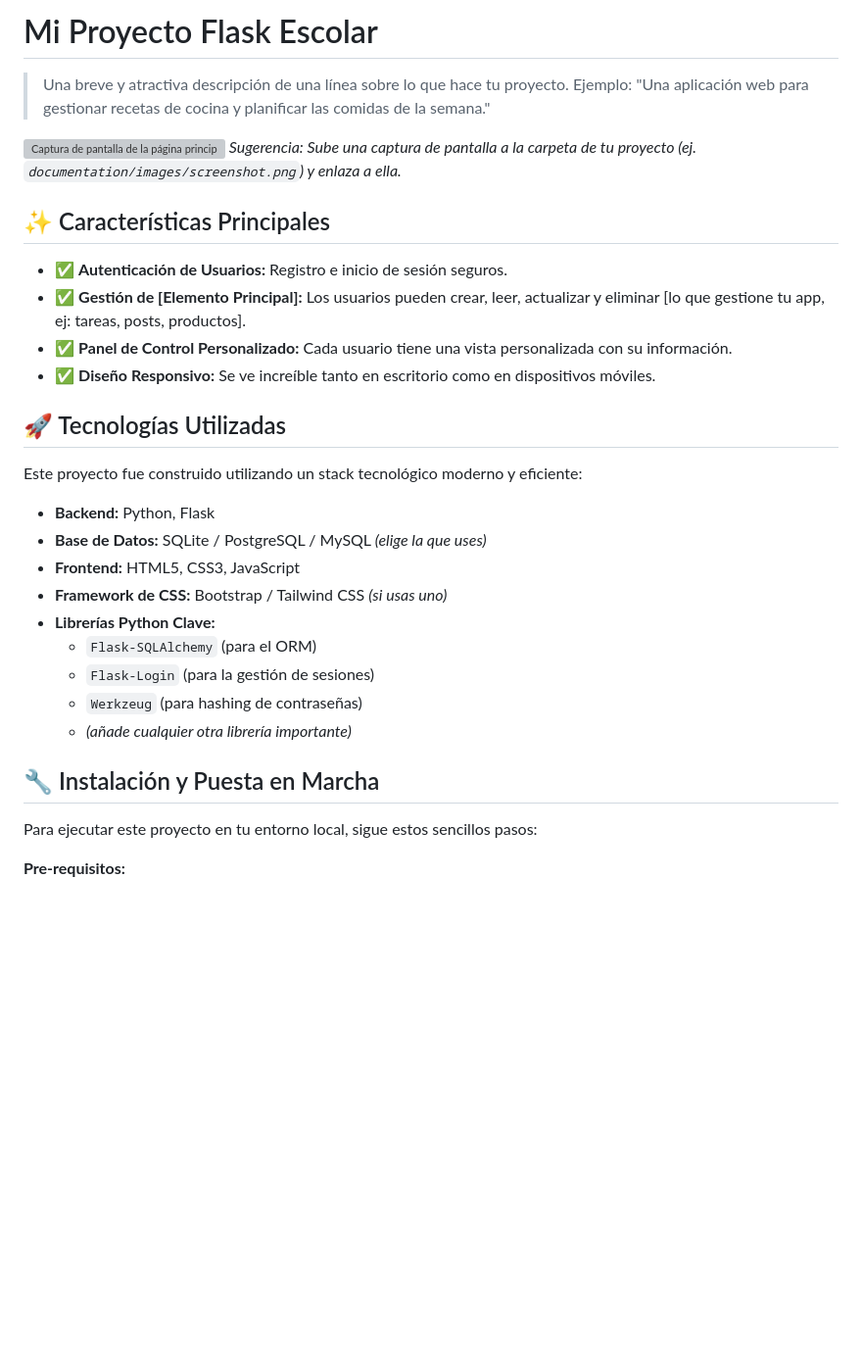
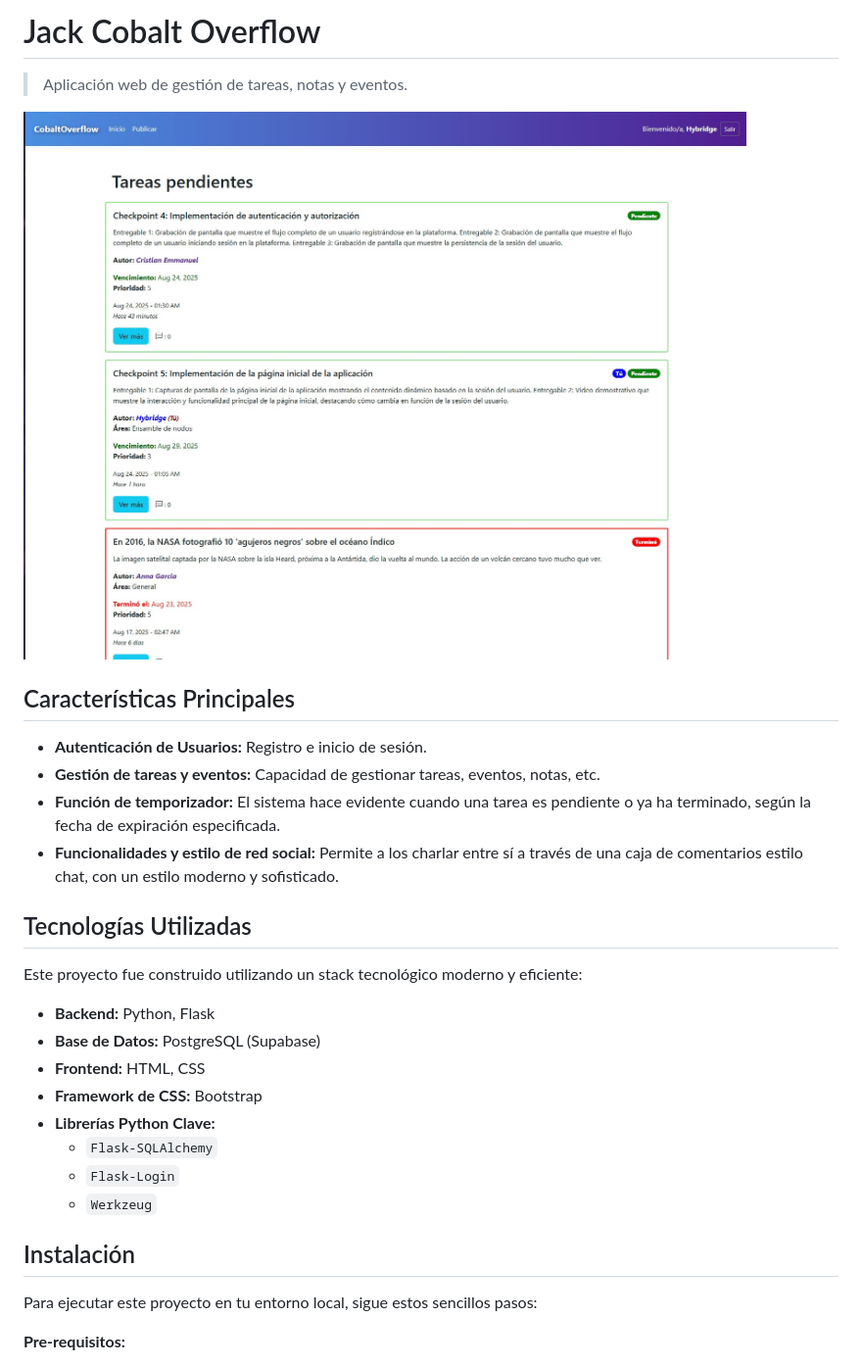
Before and after one commit to cristianhybridge/jack-cobalt-overflow, a Markdown page: README.md, the part around the change printed below. Shown: that part at 98% size. Rendered like a GitHub page; pictures changed too: documentation/images/main.jpg (added); blank space fills up the shorter version; grey boxes are pictures that could not be loaded.

```diff
--- a/README.md
+++ b/README.md
@@ -1,33 +1,30 @@
-# Mi Proyecto Flask Escolar
+# Jack Cobalt Overflow
 
-> Una breve y atractiva descripción de una línea sobre lo que hace tu proyecto.
-> Ejemplo: "Una aplicación web para gestionar recetas de cocina y planificar las comidas de la semana."
+> Aplicación web de gestión de tareas, notas y eventos.
 
-![Captura de pantalla de la página principal de tu aplicación](URL_DE_LA_IMAGEN_AQUI)
-*Sugerencia: Sube una captura de pantalla a la carpeta de tu proyecto (ej. `documentation/images/screenshot.png`) y enlaza a ella.*
+![Jack Cobalt Overflow](documentation/images/main.jpg)
 
-## ✨ Características Principales
+## Características Principales
 
-* ✅ **Autenticación de Usuarios:** Registro e inicio de sesión seguros.
-* ✅ **Gestión de [Elemento Principal]:** Los usuarios pueden crear, leer, actualizar y eliminar [lo que gestione tu app, ej: tareas, posts, productos].
-* ✅ **Panel de Control Personalizado:** Cada usuario tiene una vista personalizada con su información.
-* ✅ **Diseño Responsivo:** Se ve increíble tanto en escritorio como en dispositivos móviles.
+* **Autenticación de Usuarios:** Registro e inicio de sesión.
+* **Gestión de tareas y eventos:** Capacidad de gestionar tareas, eventos, notas, etc.
+* **Función de temporizador:** El sistema hace evidente cuando una tarea es pendiente o ya ha terminado, según la fecha de expiración especificada.
+* **Funcionalidades y estilo de red social:** Permite a los charlar entre sí a través de una caja de comentarios estilo chat, con un estilo moderno y sofisticado.
 
-## 🚀 Tecnologías Utilizadas
+## Tecnologías Utilizadas
 
 Este proyecto fue construido utilizando un stack tecnológico moderno y eficiente:
 
 * **Backend:** Python, Flask
-* **Base de Datos:** SQLite / PostgreSQL / MySQL *(elige la que uses)*
-* **Frontend:** HTML5, CSS3, JavaScript
-* **Framework de CSS:** Bootstrap / Tailwind CSS *(si usas uno)*
+* **Base de Datos:** PostgreSQL (Supabase)
+* **Frontend:** HTML, CSS
+* **Framework de CSS:** Bootstrap
 * **Librerías Python Clave:**
-    * `Flask-SQLAlchemy` (para el ORM)
-    * `Flask-Login` (para la gestión de sesiones)
-    * `Werkzeug` (para hashing de contraseñas)
-    * *(añade cualquier otra librería importante)*
+    * `Flask-SQLAlchemy`
+    * `Flask-Login`
+    * `Werkzeug`
 
-## 🔧 Instalación y Puesta en Marcha
+## Instalación
 
 Para ejecutar este proyecto en tu entorno local, sigue estos sencillos pasos:
 
```
Also changed, not shown: other parts of README.md (+6 -18 lines).
